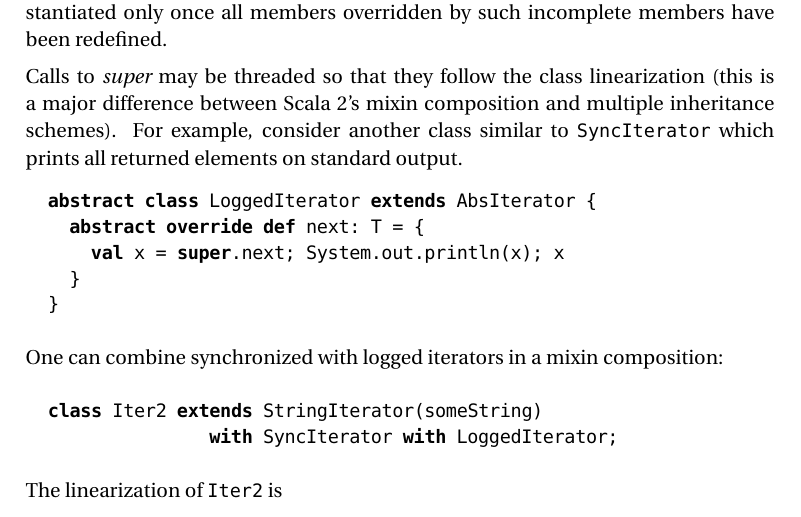
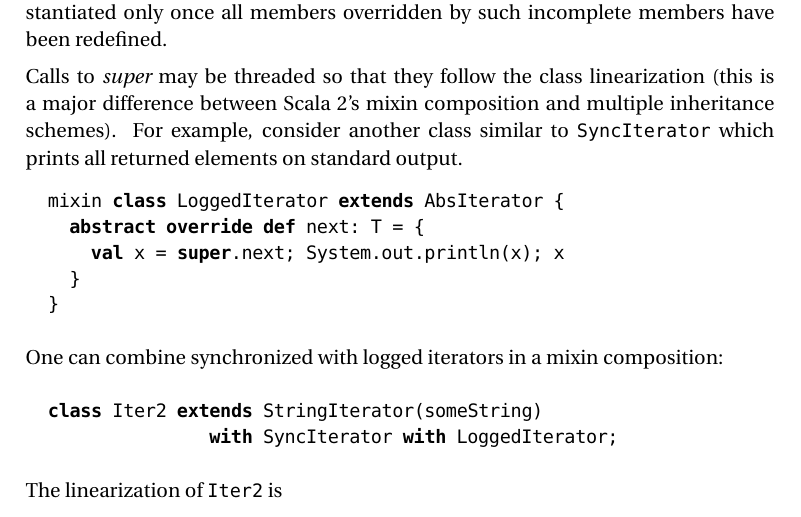
Before and after one commit to scala/scala-dist, a LaTeX document (src/reference/Changes.tex): part of page 10 of 17, cut so that both start at the same text. Compiled offline with pdfLaTeX; a missing font is replaced by an installed copy or a similar font.

Commit message:
Changed abstract classes in mixin example to mixin classes.
git-svn-id: http://lampsvn.epfl.ch/svn-repos/scala/scala-documentation/trunk@5641 5e8d7ff9-d8ef-0310-90f0-a4852d11357a

```diff
--- a/src/reference/Changes.tex
+++ b/src/reference/Changes.tex
@@ -622,7 +622,7 @@ composition and multiple inheritance schemes). For example, consider
 another class similar to \lstinline@SyncIterator@ which prints all
 returned elements on standard output.
 \begin{lstlisting}
-abstract class LoggedIterator extends AbsIterator {
+mixin class LoggedIterator extends AbsIterator {
   abstract override def next: T = {
     val x = super.next; System.out.println(x); x
   }
```
Also changed, not shown: src/reference/Changes.tex (2 more changed lines).
